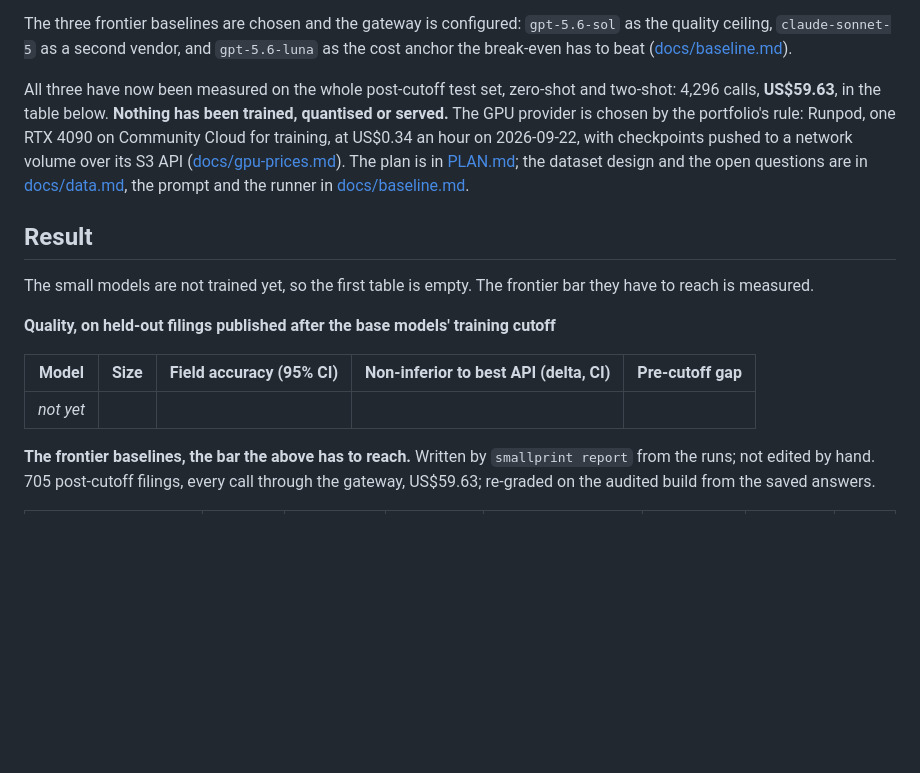
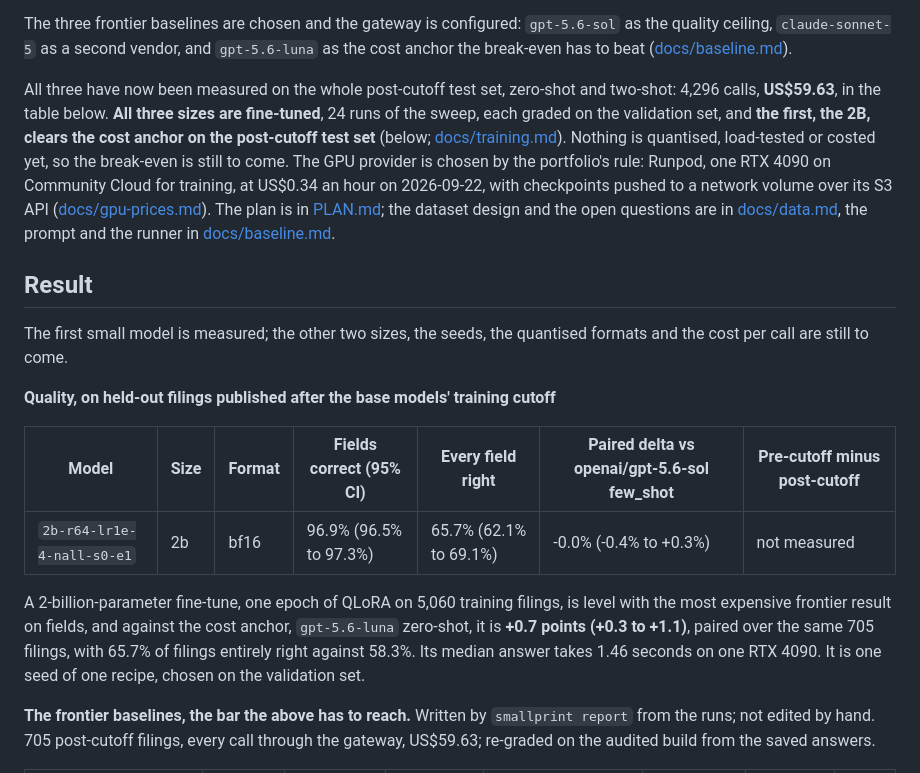
Before and after one commit to Peter-A-P/fraction-of-the-bill, a Markdown page: README.md, the part around the change. Rendered like a GitHub page; blank space fills up the shorter version.

Commit message:
Every sweep run graded: the 4B's best recipe had its worst loss, the volume curve settles the 20k point, and the 2B beats the cost anchor on all 705 post-cutoff filings

```diff
--- a/README.md
+++ b/README.md
@@ -38,8 +38,11 @@ the quality ceiling, `claude-sonnet-5` as a second vendor, and `gpt-5.6-luna` as
 anchor the break-even has to beat ([docs/baseline.md](docs/baseline.md)).
 
 All three have now been measured on the whole post-cutoff test set, zero-shot and
-two-shot: 4,296 calls, **US$59.63**, in the table below. **Nothing has been trained,
-quantised or served.** The GPU provider is chosen by the portfolio's rule: Runpod, one RTX
+two-shot: 4,296 calls, **US$59.63**, in the table below. **All three sizes are
+fine-tuned**, 24 runs of the sweep, each graded on the validation set, and **the first,
+the 2B, clears the cost anchor on the post-cutoff test set** (below;
+[docs/training.md](docs/training.md)). Nothing is quantised, load-tested or costed yet,
+so the break-even is still to come. The GPU provider is chosen by the portfolio's rule: Runpod, one RTX
 4090 on Community Cloud for training, at US$0.34 an hour on 2026-09-22, with checkpoints
 pushed to a network volume over its S3 API ([docs/gpu-prices.md](docs/gpu-prices.md)).
 The plan is in [PLAN.md](PLAN.md); the dataset design and the open
@@ -48,14 +51,20 @@ questions are in [docs/data.md](docs/data.md), the prompt and the runner in
 
 ## Result
 
-The small models are not trained yet, so the first table is empty. The frontier bar they
-have to reach is measured.
+The first small model is measured; the other two sizes, the seeds, the quantised formats
+and the cost per call are still to come.
 
 **Quality, on held-out filings published after the base models' training cutoff**
 
-| Model | Size | Field accuracy (95% CI) | Non-inferior to best API (delta, CI) | Pre-cutoff gap |
-|---|---|---|---|---|
-| _not yet_ | | | | |
+| Model | Size | Format | Fields correct (95% CI) | Every field right | Paired delta vs openai/gpt-5.6-sol few_shot | Pre-cutoff minus post-cutoff |
+|---|---|---|---|---|---|---|
+| `2b-r64-lr1e-4-nall-s0-e1` | 2b | bf16 | 96.9% (96.5% to 97.3%) | 65.7% (62.1% to 69.1%) | -0.0% (-0.4% to +0.3%) | not measured |
+
+A 2-billion-parameter fine-tune, one epoch of QLoRA on 5,060 training filings, is level
+with the most expensive frontier result on fields, and against the cost anchor,
+`gpt-5.6-luna` zero-shot, it is **+0.7 points (+0.3 to +1.1)**, paired over the same 705
+filings, with 65.7% of filings entirely right against 58.3%. Its median answer takes 1.46
+seconds on one RTX 4090. It is one seed of one recipe, chosen on the validation set.
 
 **The frontier baselines, the bar the above has to reach.** Written by `smallprint report`
 from the runs; not edited by hand. 705 post-cutoff filings, every call through the
```
Also changed, not shown: docs/training.md (+30 -9 lines).
